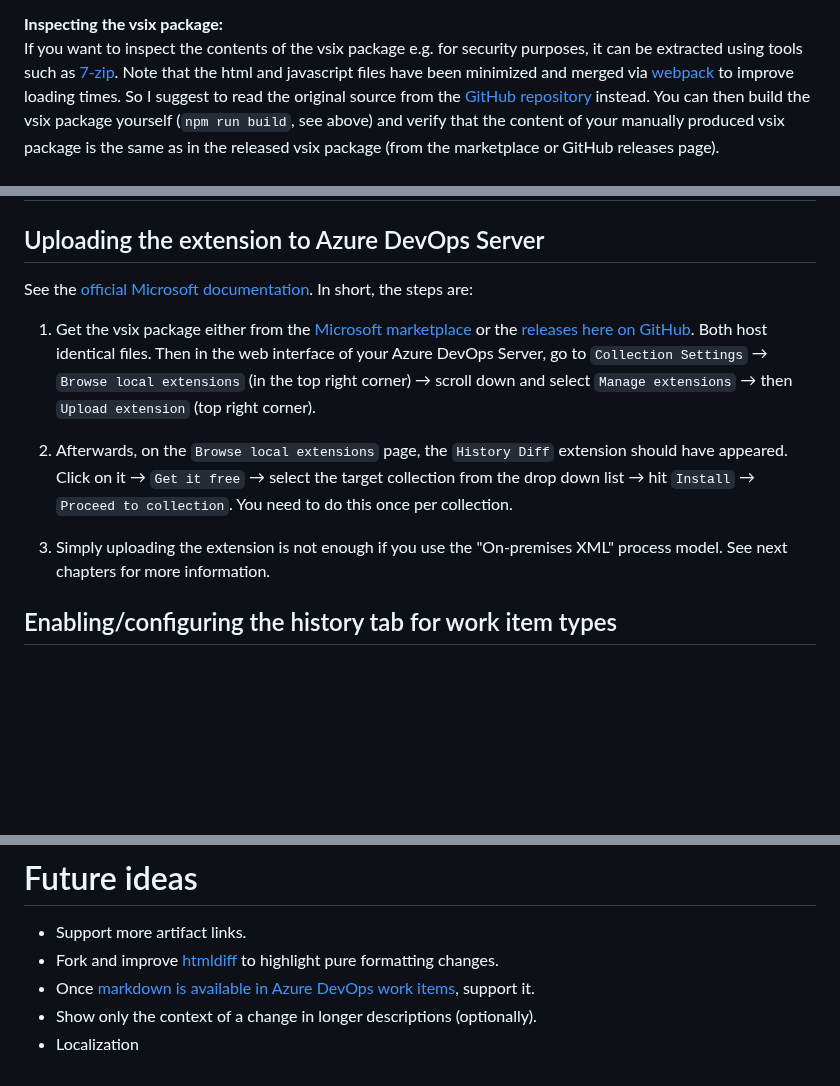
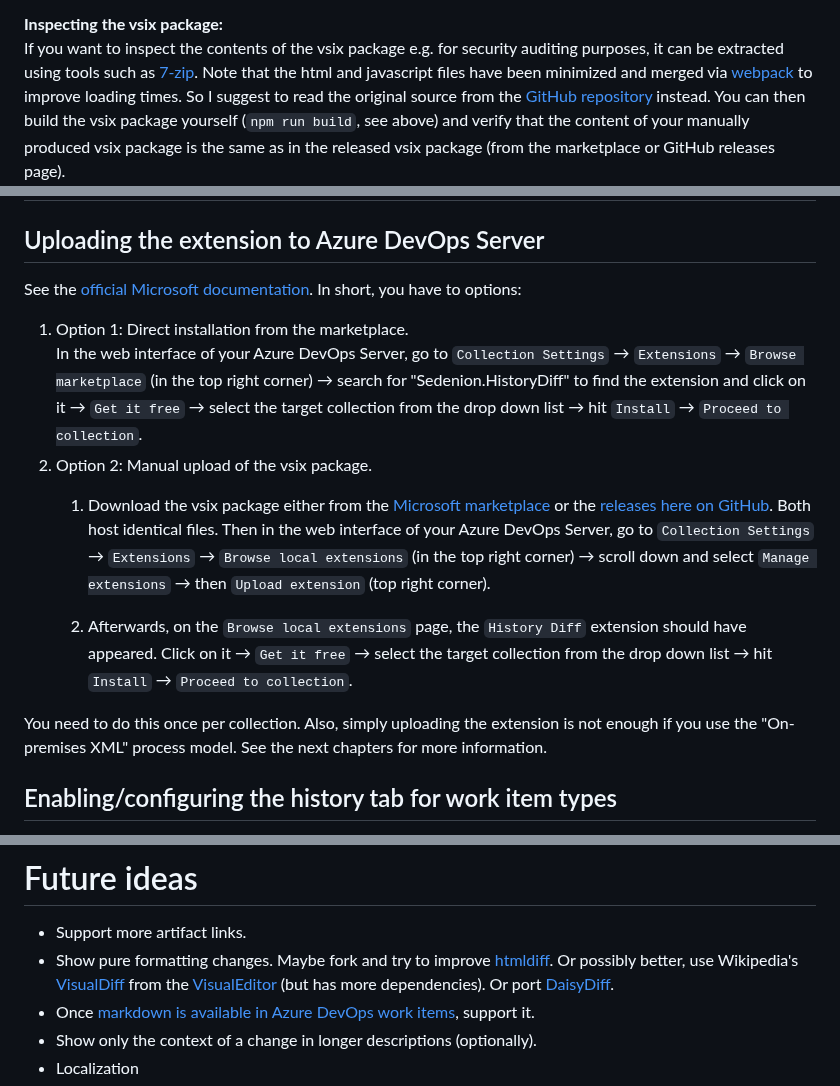
Before and after one commit to Sedeniono/ADO-History-Diff, a Markdown page: README.md, 3 parts joined by grey strips. Drawn GitHub-style; blank space fills up the shorter version.

Commit message:
Updates to the readme, especially regarding the on-premise installation.

```diff
--- a/README.md
+++ b/README.md
@@ -54,7 +54,7 @@ If you want to build the vsix package yourself (also compare the [official Micro
 
 
 **Inspecting the vsix package:**
-If you want to inspect the contents of the vsix package e.g. for security purposes, it can be extracted using tools such as [7-zip](https://www.7-zip.org/).
+If you want to inspect the contents of the vsix package e.g. for security auditing purposes, it can be extracted using tools such as [7-zip](https://www.7-zip.org/).
 Note that the html and javascript files have been minimized and merged via [webpack](https://webpack.js.org/) to improve loading times.
 So I suggest to read the original source from the [GitHub repository](https://github.com/Sedeniono/ADO-History-Diff) instead.
 You can then build the vsix package yourself (`npm run build`, see above) and verify that the content of your manually produced vsix package is the same as in the released vsix package (from the marketplace or GitHub releases page).
@@ -81,16 +81,19 @@ Note: Changing the theme in Azure DevOps (light to dark or vice versa) might not
 
 ## Uploading the extension to Azure DevOps Server
 
-See the [official Microsoft documentation](https://learn.microsoft.com/en-us/azure/devops/marketplace/install-extension?view=azure-devops-2022). In short, the steps are:
+See the [official Microsoft documentation](https://learn.microsoft.com/en-us/azure/devops/marketplace/install-extension?view=azure-devops-2022). In short, you have to options:
+1. Option 1: Direct installation from the marketplace.
+   In the web interface of your Azure DevOps Server, go to `Collection Settings` &rarr; `Extensions` &rarr; `Browse marketplace` (in the top right corner) &rarr; search for "Sedenion.HistoryDiff" to find the extension and click on it &rarr; `Get it free` &rarr; select the target collection from the drop down list &rarr; hit `Install` &rarr; `Proceed to collection`.
+2. Option 2: Manual upload of the vsix package.
+   1. Download the vsix package either from the [Microsoft marketplace](https://marketplace.visualstudio.com/items?itemName=Sedenion.HistoryDiff) or the [releases here on GitHub](https://github.com/Sedeniono/ADO-History-Diff/releases).
+   Both host identical files.
+   Then in the web interface of your Azure DevOps Server, go to `Collection Settings` &rarr; `Extensions` &rarr; `Browse local extensions` (in the top right corner) &rarr; scroll down and select `Manage extensions` &rarr; then `Upload extension` (top right corner).
 
-1. Get the vsix package either from the [Microsoft marketplace](https://marketplace.visualstudio.com/items?itemName=Sedenion.HistoryDiff) or the [releases here on GitHub](https://github.com/Sedeniono/ADO-History-Diff/releases).
-Both host identical files.
-Then in the web interface of your Azure DevOps Server, go to `Collection Settings` &rarr; `Browse local extensions` (in the top right corner) &rarr; scroll down and select `Manage extensions` &rarr; then `Upload extension` (top right corner).
+   2. Afterwards, on the `Browse local extensions` page, the `History Diff` extension should have appeared. Click on it &rarr; `Get it free` &rarr; select the target collection from the drop down list &rarr; hit `Install` &rarr; `Proceed to collection`.
 
-2. Afterwards, on the `Browse local extensions` page, the `History Diff` extension should have appeared. Click on it &rarr; `Get it free` &rarr; select the target collection from the drop down list &rarr; hit `Install` &rarr; `Proceed to collection`.
+
 You need to do this once per collection.
-
-3. Simply uploading the extension is not enough if you use the "On-premises XML" process model. See next chapters for more information.
+Also, simply uploading the extension is not enough if you use the "On-premises XML" process model. See the next chapters for more information.
 
 
 
@@ -250,7 +253,7 @@ Apart from the import/export steps, the steps of modifying the actual XML file s
 
 # Future ideas
 * Support more artifact links.
-* Fork and improve [htmldiff](https://www.npmjs.com/package/node-htmldiff) to highlight pure formatting changes.
+* Show pure formatting changes. Maybe fork and try to improve [htmldiff](https://www.npmjs.com/package/node-htmldiff). Or possibly better, use Wikipedia's [VisualDiff](https://www.mediawiki.org/wiki/Special:MyLanguage/visual_diffs) from the [VisualEditor](https://github.com/wikimedia/mediawiki-extensions-VisualEditor) (but has more dependencies). Or port [DaisyDiff](https://github.com/DaisyDiff/DaisyDiff).
 * Once [markdown is available in Azure DevOps work items](https://developercommunity.visualstudio.com/t/add-markdown-support-in-discussions/365826), support it.
 * Show only the context of a change in longer descriptions (optionally).
 * Localization
```
